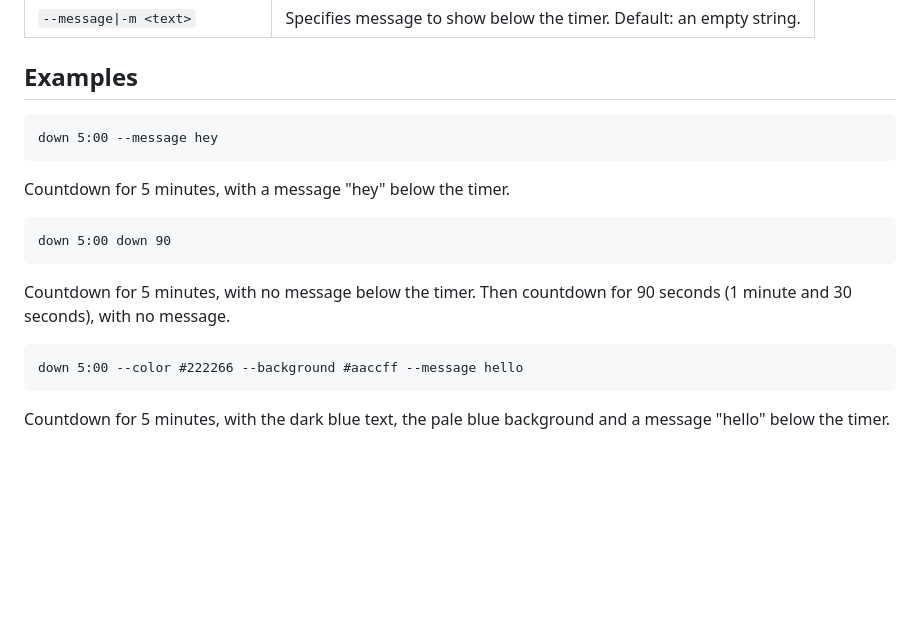
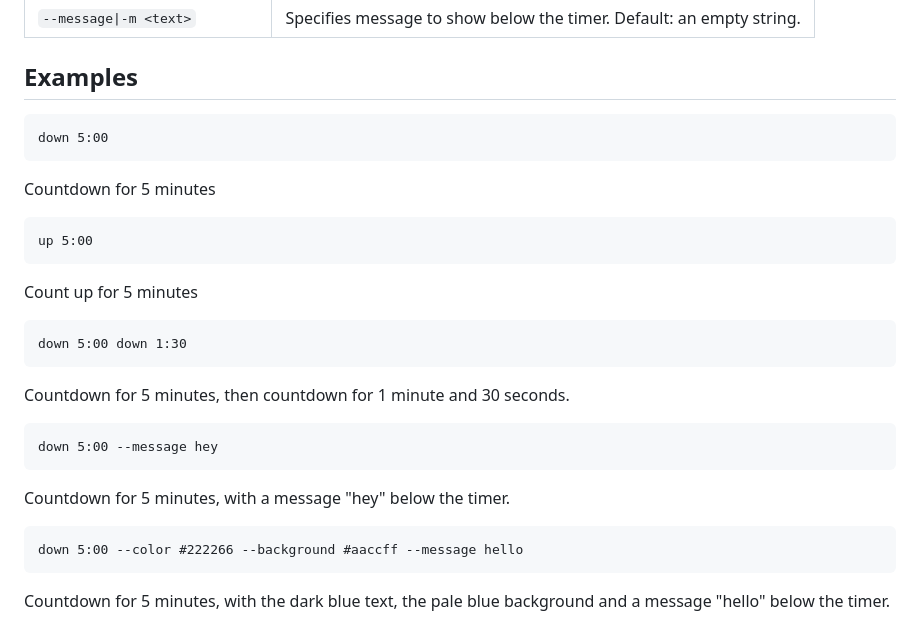
Before and after one commit to taidalog/test.ccc, a Markdown page: README.md, the part around the change. Drawn GitHub-style; blank space fills up the shorter version.

Commit message:
Reveised READMEs. Close #34.

````diff
--- a/README.md
+++ b/README.md
@@ -34,16 +34,28 @@ ccc: customizable command countdown-timer.
 ## Examples
 
 ```
+down 5:00
+```
+
+Countdown for 5 minutes
+
+```
+up 5:00
+```
+
+Count up for 5 minutes
+
+```
+down 5:00 down 1:30
+```
+
+Countdown for 5 minutes, then countdown for 1 minute and 30 seconds.
+
+```
 down 5:00 --message hey
 ```
 
 Countdown for 5 minutes, with a message "hey" below the timer.
-
-```
-down 5:00 down 90
-```
-
-Countdown for 5 minutes, with no message below the timer. Then countdown for 90 seconds (1 minute and 30 seconds), with no message.
 
 ```
 down 5:00 --color #222266 --background #aaccff --message hello
````
Also changed, not shown: README.ja.md (+18 -6 lines).
